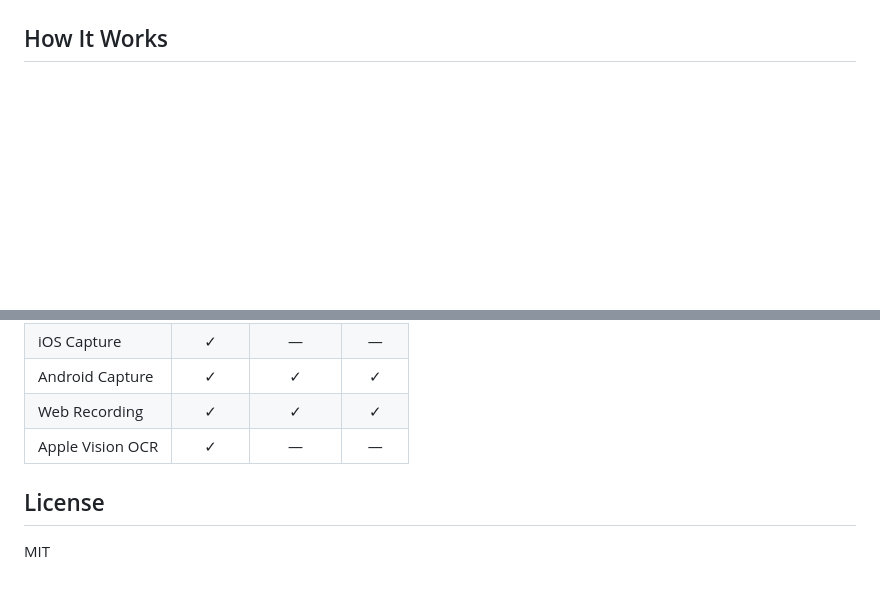
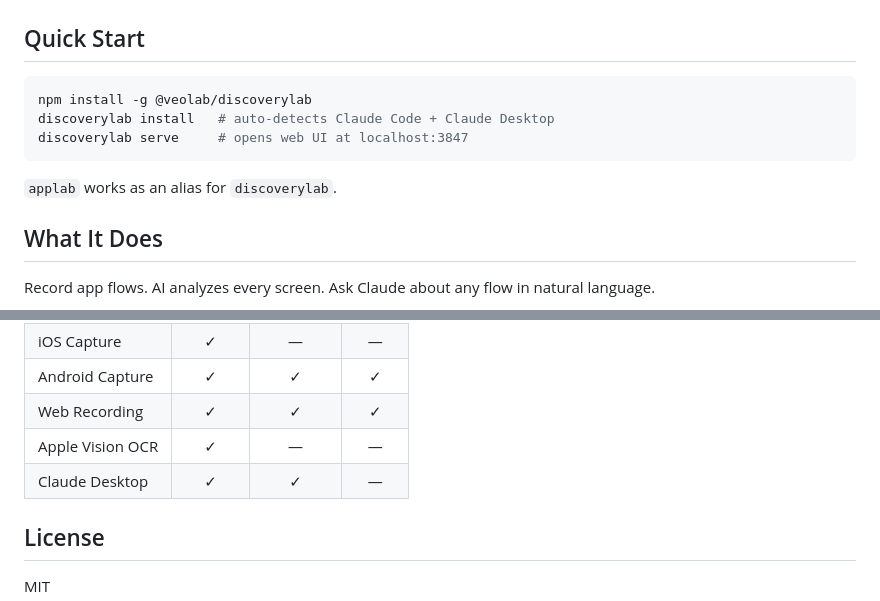
Before and after one commit to veolab/applab-discovery, a Markdown page: README.md, 2 parts joined by grey strips. GitHub-like rendering; blank space fills up the shorter version.

````diff
--- a/README.md
+++ b/README.md
@@ -16,7 +15,19 @@
 
 ![DiscoveryLab](assets/applab-discovery.jpeg)
 
-## How It Works
+## Quick Start
+
+```bash
+npm install -g @veolab/discoverylab
+discoverylab install   # auto-detects Claude Code + Claude Desktop
+discoverylab serve     # opens web UI at localhost:3847
+```
+
+`applab` works as an alias for `discoverylab`.
+
+## What It Does
+
+Record app flows. AI analyzes every screen. Ask Claude about any flow in natural language.
 
 ```mermaid
 flowchart LR
@@ -93,6 +130,7 @@ After installing, use these in Claude Code:
 | Android Capture | ✓ | ✓ | ✓ |
 | Web Recording | ✓ | ✓ | ✓ |
 | Apple Vision OCR | ✓ | — | — |
+| Claude Desktop | ✓ | ✓ | — |
 
 ## License
 
````
Also changed, not shown: other parts of README.md (+54 -29 lines), doc/esvp-protocol.md (added, +116 -0 lines).
